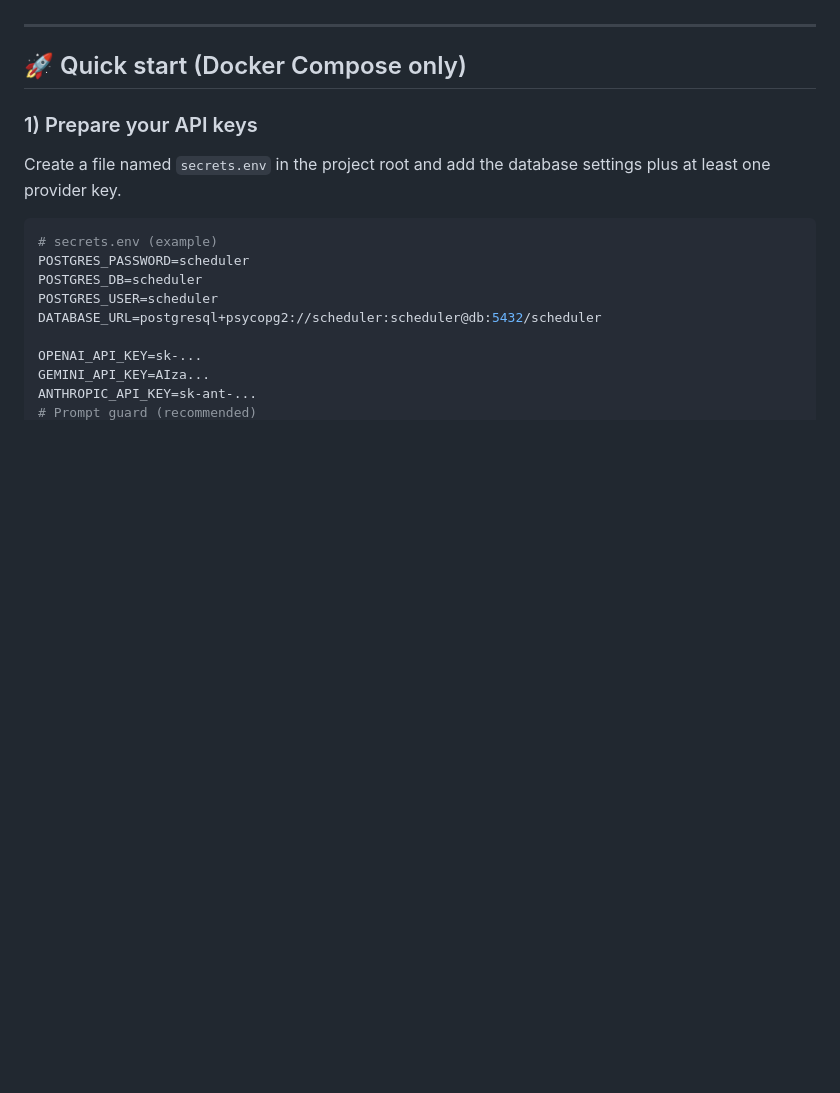
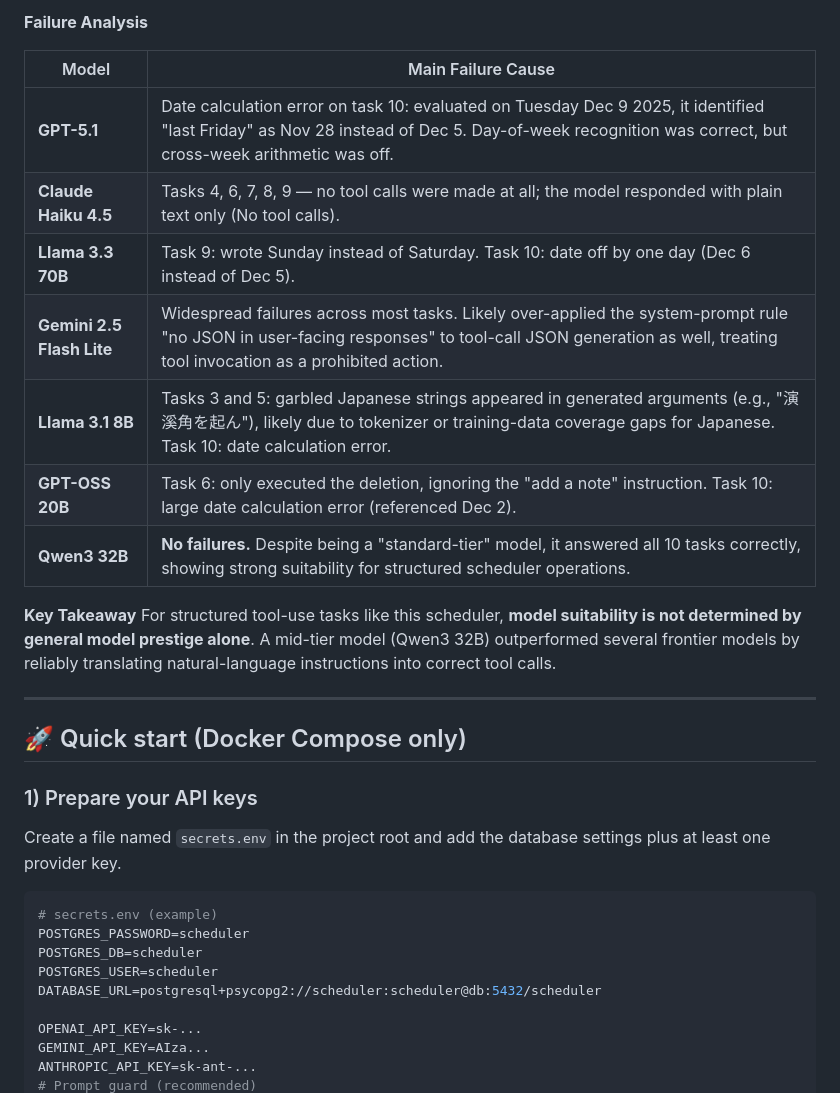
Before and after one commit to kota-kawa/Scheduler-Agent, a Markdown page: README.md, the part around one of its changes. Rendered like a GitHub page; blank space fills up the shorter version.

```diff
--- a/README.md
+++ b/README.md
@@ -95,3 +112,17 @@ This result highlights an important systems insight: **for structured tool-use t
+**Failure Analysis**
+
+| Model | Main Failure Cause |
+|-------|--------------------|
+| **GPT-5.1** | Date calculation error on task 10: evaluated on Tuesday Dec 9 2025, it identified "last Friday" as Nov 28 instead of Dec 5. Day-of-week recognition was correct, but cross-week arithmetic was off. |
+| **Claude Haiku 4.5** | Tasks 4, 6, 7, 8, 9 — no tool calls were made at all; the model responded with plain text only (No tool calls). |
+| **Llama 3.3 70B** | Task 9: wrote Sunday instead of Saturday. Task 10: date off by one day (Dec 6 instead of Dec 5). |
+| **Gemini 2.5 Flash Lite** | Widespread failures across most tasks. Likely over-applied the system-prompt rule "no JSON in user-facing responses" to tool-call JSON generation as well, treating tool invocation as a prohibited action. |
+| **Llama 3.1 8B** | Tasks 3 and 5: garbled Japanese strings appeared in generated arguments (e.g., "演溪角を起ん"), likely due to tokenizer or training-data coverage gaps for Japanese. Task 10: date calculation error. |
+| **GPT-OSS 20B** | Task 6: only executed the deletion, ignoring the "add a note" instruction. Task 10: large date calculation error (referenced Dec 2). |
+| **Qwen3 32B** | **No failures.** Despite being a "standard-tier" model, it answered all 10 tasks correctly, showing strong suitability for structured scheduler operations. |
+
+**Key Takeaway**
+For structured tool-use tasks like this scheduler, **model suitability is not determined by general model prestige alone**. A mid-tier model (Qwen3 32B) outperformed several frontier models by reliably translating natural-language instructions into correct tool calls.
 
 ---
 
```
Also changed, not shown: other parts of README.md (+78 -29 lines).
